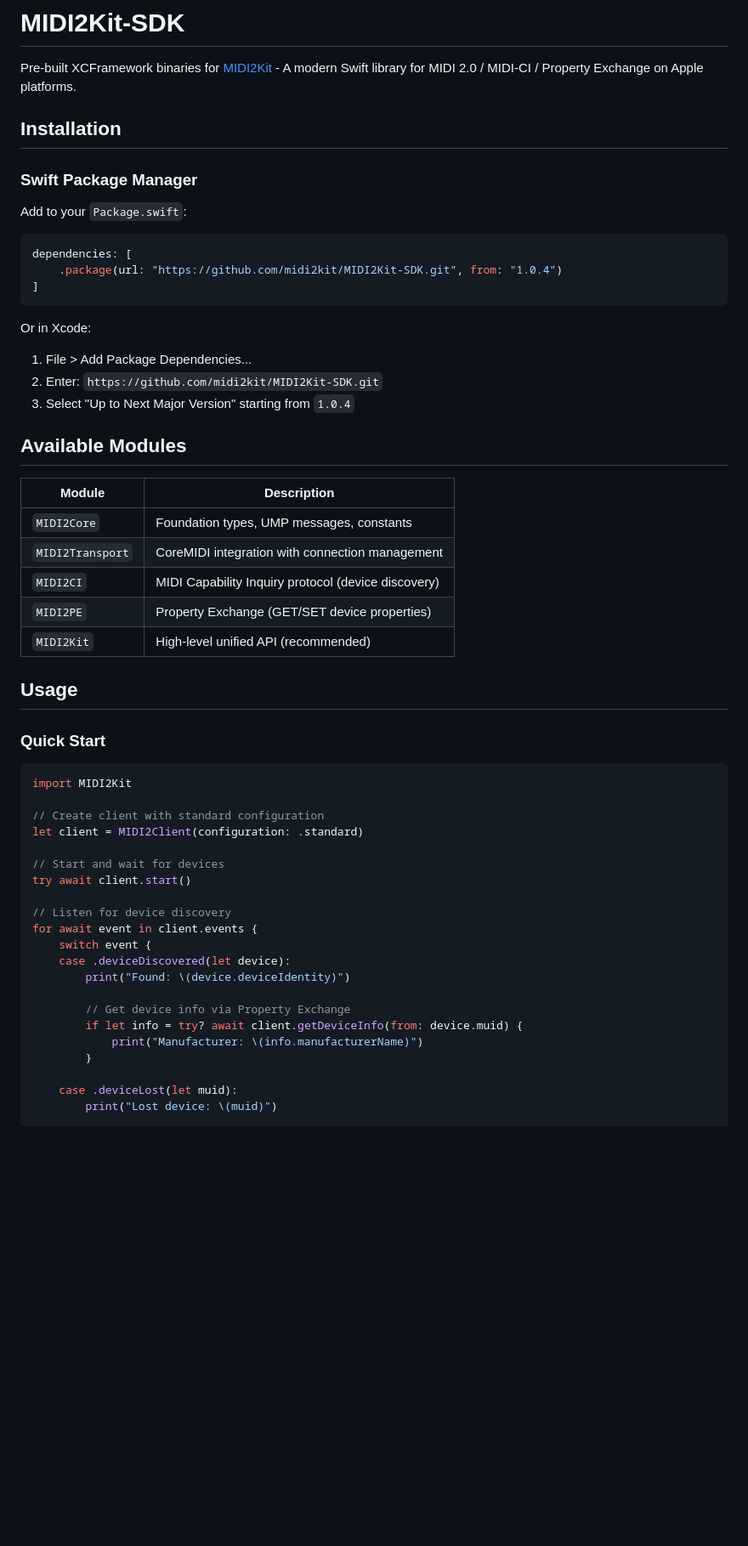
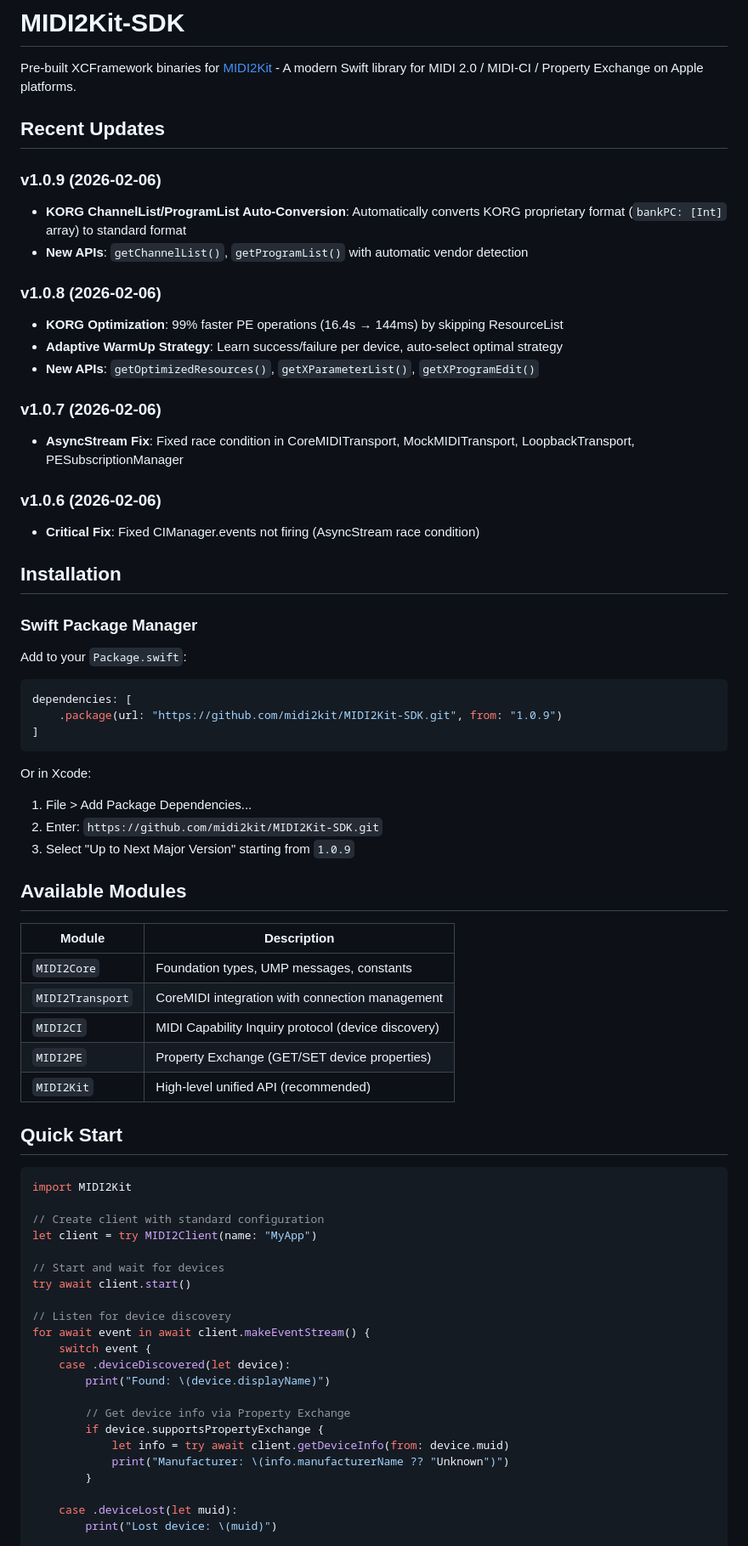
Before and after one commit to midi2kit/MIDI2Kit-SDK, a Markdown page: README.md, the part around one of its changes. Shown at 85% size. Drawn GitHub-style; blank space fills up the shorter version.

````diff
--- a/README.md
+++ b/README.md
@@ -1,6 +1,23 @@
 # MIDI2Kit-SDK
 
 Pre-built XCFramework binaries for [MIDI2Kit](https://github.com/hakaru/MIDI2Kit) - A modern Swift library for MIDI 2.0 / MIDI-CI / Property Exchange on Apple platforms.
+
+## Recent Updates
+
+### v1.0.9 (2026-02-06)
+- **KORG ChannelList/ProgramList Auto-Conversion**: Automatically converts KORG proprietary format (`bankPC: [Int]` array) to standard format
+- **New APIs**: `getChannelList()`, `getProgramList()` with automatic vendor detection
+
+### v1.0.8 (2026-02-06)
+- **KORG Optimization**: 99% faster PE operations (16.4s → 144ms) by skipping ResourceList
+- **Adaptive WarmUp Strategy**: Learn success/failure per device, auto-select optimal strategy
+- **New APIs**: `getOptimizedResources()`, `getXParameterList()`, `getXProgramEdit()`
+
+### v1.0.7 (2026-02-06)
+- **AsyncStream Fix**: Fixed race condition in CoreMIDITransport, MockMIDITransport, LoopbackTransport, PESubscriptionManager
+
+### v1.0.6 (2026-02-06)
+- **Critical Fix**: Fixed CIManager.events not firing (AsyncStream race condition)
 
 ## Installation
 
@@ -10,14 +27,14 @@ Add to your `Package.swift`:
 
 ```swift
 dependencies: [
-    .package(url: "https://github.com/midi2kit/MIDI2Kit-SDK.git", from: "1.0.4")
+    .package(url: "https://github.com/midi2kit/MIDI2Kit-SDK.git", from: "1.0.9")
 ]
 ```
 
 Or in Xcode:
 1. File > Add Package Dependencies...
 2. Enter: `https://github.com/midi2kit/MIDI2Kit-SDK.git`
-3. Select "Up to Next Major Version" starting from `1.0.4`
+3. Select "Up to Next Major Version" starting from `1.0.9`
 
 ## Available Modules
 
@@ -29,28 +46,27 @@ Or in Xcode:
 | `MIDI2PE` | Property Exchange (GET/SET device properties) |
 | `MIDI2Kit` | High-level unified API (recommended) |
 
-## Usage
-
-### Quick Start
+## Quick Start
 
 ```swift
 import MIDI2Kit
 
 // Create client with standard configuration
-let client = MIDI2Client(configuration: .standard)
+let client = try MIDI2Client(name: "MyApp")
 
 // Start and wait for devices
 try await client.start()
 
 // Listen for device discovery
-for await event in client.events {
+for await event in await client.makeEventStream() {
     switch event {
     case .deviceDiscovered(let device):
-        print("Found: \(device.deviceIdentity)")
+        print("Found: \(device.displayName)")
 
         // Get device info via Property Exchange
-        if let info = try? await client.getDeviceInfo(from: device.muid) {
-            print("Manufacturer: \(info.manufacturerName)")
+        if device.supportsPropertyExchange {
+            let info = try await client.getDeviceInfo(from: device.muid)
+            print("Manufacturer: \(info.manufacturerName ?? "Unknown")")
         }
 
     case .deviceLost(let muid):
````
Also changed, not shown: other parts of README.md (+161 -22 lines).
